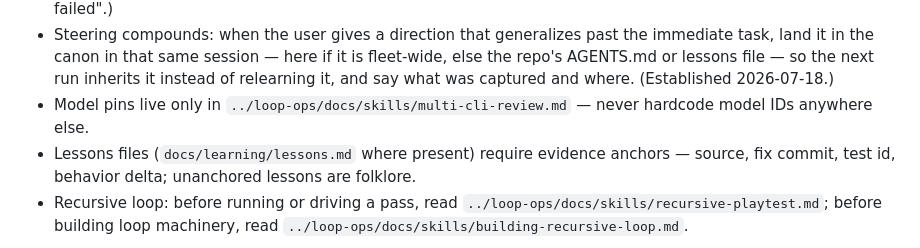
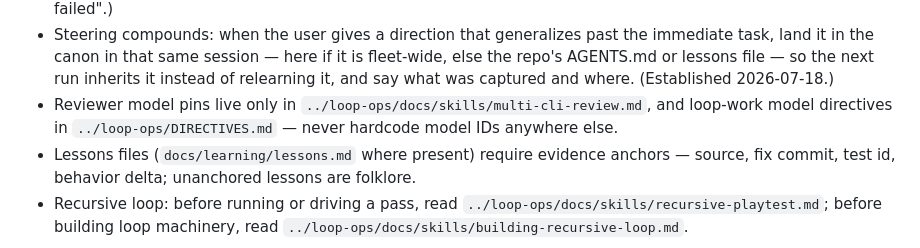
Before and after one commit to yanfengliu/turkey, a Markdown page: AGENTS.md, the part around the change. Rendered like a GitHub page.

Commit message:
docs: sync fleet constitution from loop-ops/FLEET.md
Scopes the model-pin rule: reviewer pins -> multi-cli-review.md, loop-work model directives -> DIRECTIVES.md.

Co-Authored-By: Claude Opus 4.8 <noreply@anthropic.com>

```diff
--- a/AGENTS.md
+++ b/AGENTS.md
@@ -19,7 +19,7 @@ An Amazon Mechanical Turk turn-key image-annotation tool in plain JavaScript (wi
 - Bias to continue: work through the whole accepted plan without mid-plan check-ins; context management is the harness's job, never a reason to stop. Stop only for a genuine blocker, a direction-changing decision, or an explicit stop. (Established 2026-05-01; reinforced 2026-07-05.)
 - Error messages are a product surface: whenever code rejects, fails, or throws, say what happened, which specific input caused it, and what would satisfy it — never a bare `Validation failed`, `invalid input`, or a silent boolean false. A diagnostic that forces a human or an agent to read the source to learn why is itself a defect; fix the message in the same change as the bug. Applies equally to validators, CLI output, and assertion text. (Established 2026-07-18, after city's `placeService` answered five rejected placements with only "Validation failed".)
 - Steering compounds: when the user gives a direction that generalizes past the immediate task, land it in the canon in that same session — here if it is fleet-wide, else the repo's AGENTS.md or lessons file — so the next run inherits it instead of relearning it, and say what was captured and where. (Established 2026-07-18.)
-- Model pins live only in `../loop-ops/docs/skills/multi-cli-review.md` — never hardcode model IDs anywhere else.
+- Reviewer model pins live only in `../loop-ops/docs/skills/multi-cli-review.md`, and loop-work model directives in `../loop-ops/DIRECTIVES.md` — never hardcode model IDs anywhere else.
 - Lessons files (`docs/learning/lessons.md` where present) require evidence anchors — source, fix commit, test id, behavior delta; unanchored lessons are folklore.
 - Recursive loop: before running or driving a pass, read `../loop-ops/docs/skills/recursive-playtest.md`; before building loop machinery, read `../loop-ops/docs/skills/building-recursive-loop.md`.
 
```
